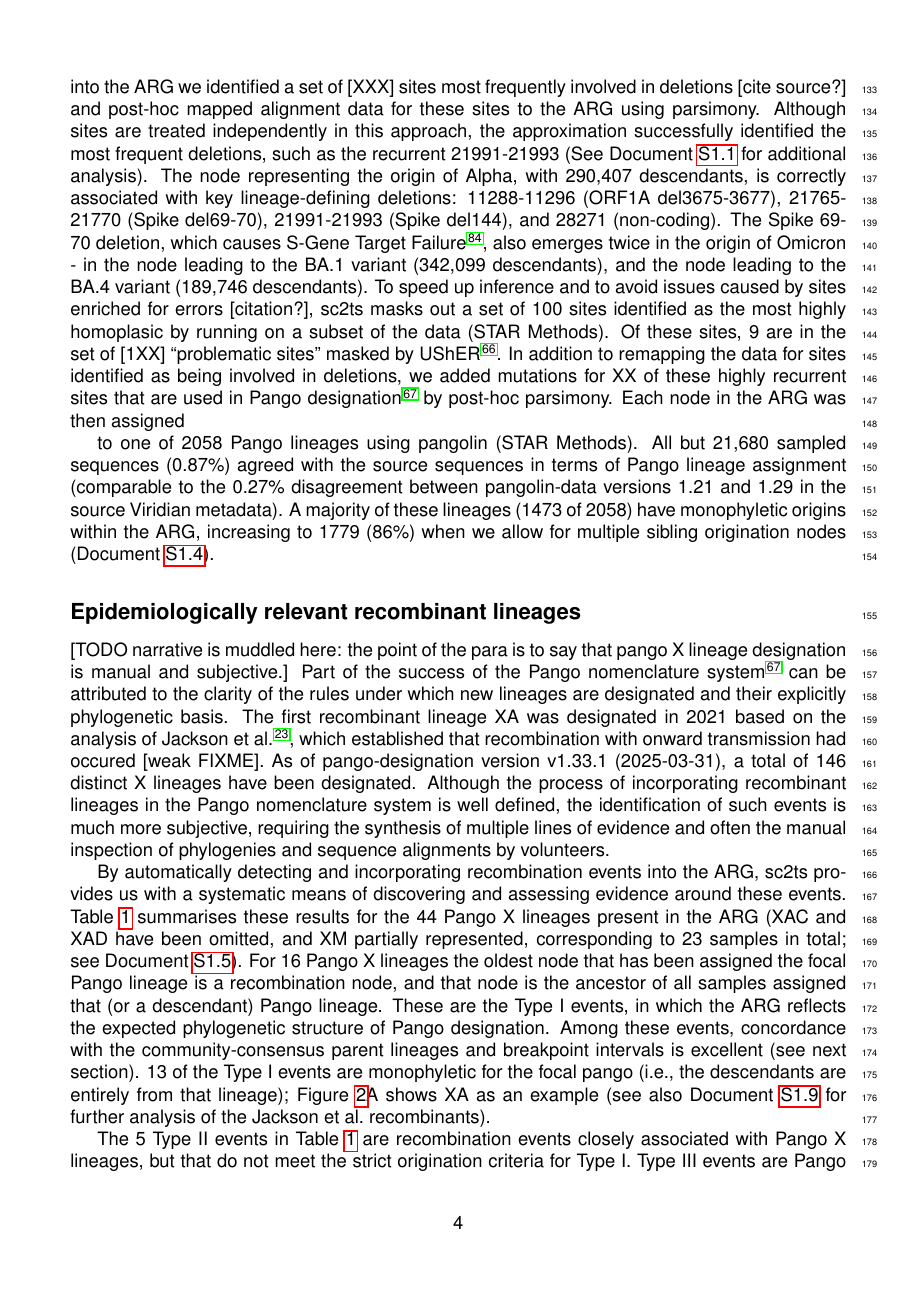
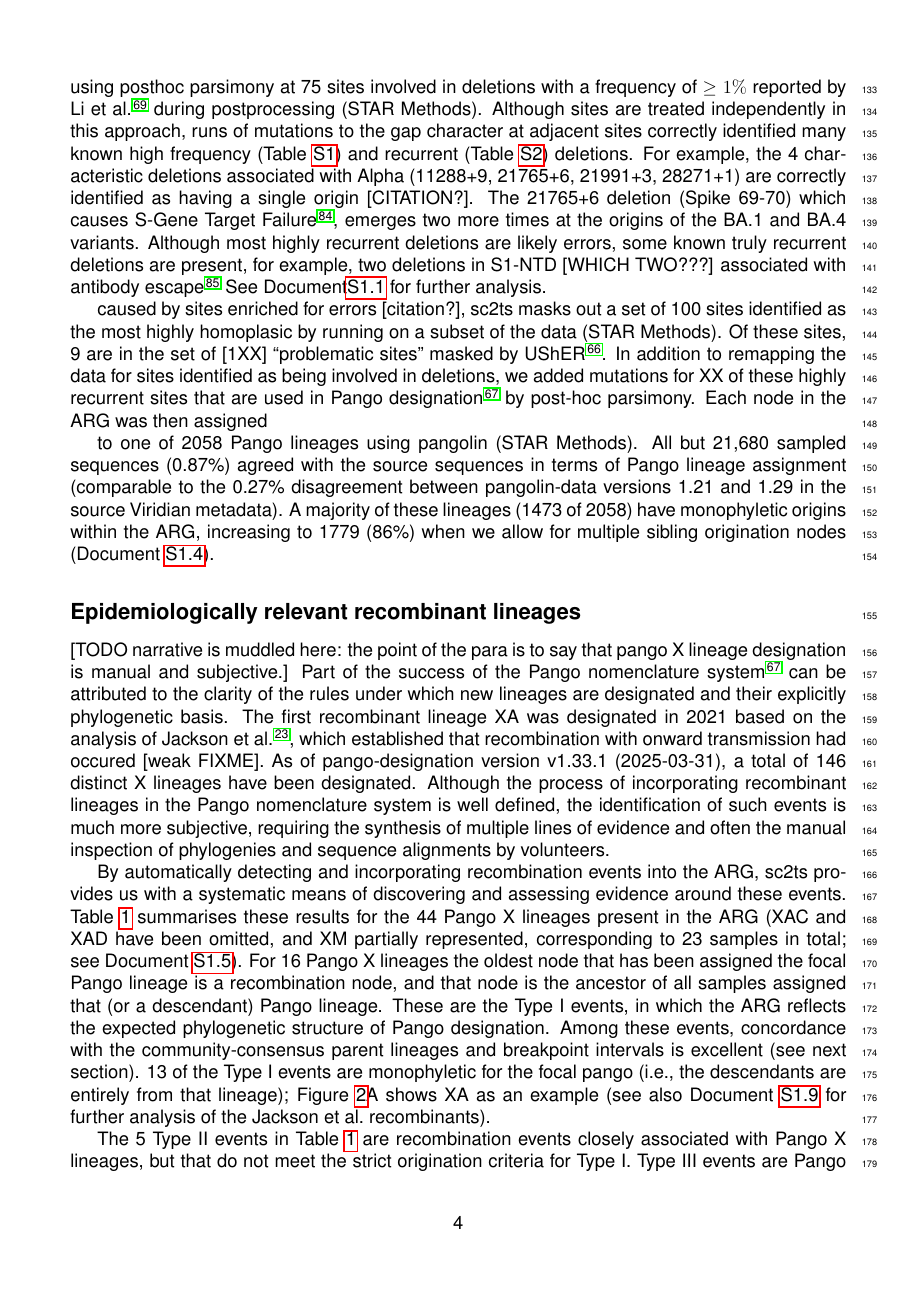
Before and after one commit to jeromekelleher/sc2ts-paper, a LaTeX document (latex/main.tex): page 4 of 64. Compiled offline with pdfLaTeX.

Commit message:
Pass through dels section

```diff
--- a/latex/main.tex
+++ b/latex/main.tex
@@ -460,4 +451,0 @@ these bases are imputed to carry the values inherited by the node in question.
-Deletions are an important part of SARS-CoV-2 evolution \cite{Jeronimo2023}, however,
-and to incorporate them into the ARG we identified a set of [XXX] sites
-most frequently involved in deletions [cite source?]
-and post-hoc mapped alignment data for these sites to the ARG using parsimony.
@@ -464,19 +458,25 @@ and post-hoc mapped alignment data for these sites to the ARG using parsimony.
+with a frequency of $\geq 1\%$ reported by Li et al.\cite{Li2023indels}
+during postprocessing (STAR Methods).
 Although sites are treated independently in this approach,
-the approximation successfully identified the most frequent deletions,
-such as the recurrent 21991-21993 (See Document~\ref{sec:supplement_dels}
-for additional analysis).
-The node representing the origin of Alpha, with 290,407 descendants,
-is correctly associated with key lineage-defining deletions:
-11288-11296 (ORF1A del3675-3677),
-21765-21770 (Spike del69-70),
-21991-21993 (Spike del144), and
-28271 (non-coding).
-The Spike 69-70 deletion,
+runs of mutations to the gap character at adjacent sites
+correctly identified many known
+high frequency (Table~\ref{tab:major_dels}) and
+recurrent (Table~\ref{tab:rec_dels}) deletions.
+For example, the 4 characteristic deletions associated with
+% FIXME: this is just my notation - is this something recognised more
+% widely? If not, fix to something that is?
+Alpha (11288+9, 21765+6, 21991+3, 28271+1) are correctly
+identified as having a single origin [CITATION?].
+The 21765+6 deletion (Spike 69-70)
 which causes S-Gene Target Failure \cite{Walker2021},
-also emerges twice in the origin of Omicron -
-in the node leading to the BA.1 variant (342,099 descendants),
-and the node leading to the BA.4 variant (189,746 descendants).
-To speed up inference and to avoid issues
+emerges two more times at the origins of the
+BA.1 and BA.4 variants.
+Although most highly recurrent deletions are likely errors,
+some known truly recurrent deletions are present,
+for example, two deletions in S1-NTD [WHICH TWO???]
+associated with antibody escape \cite{McCarthy2021}
+See Document\ref{sec:supplement_dels} for further analysis.
+
 caused by sites enriched for errors [citation?],
 sc2ts masks out a set of 100 sites identified
 as the most highly homoplasic
```
Also changed, not shown: latex/references.bib (+0 -3 lines), latex/main.tex (23 more changed lines).
